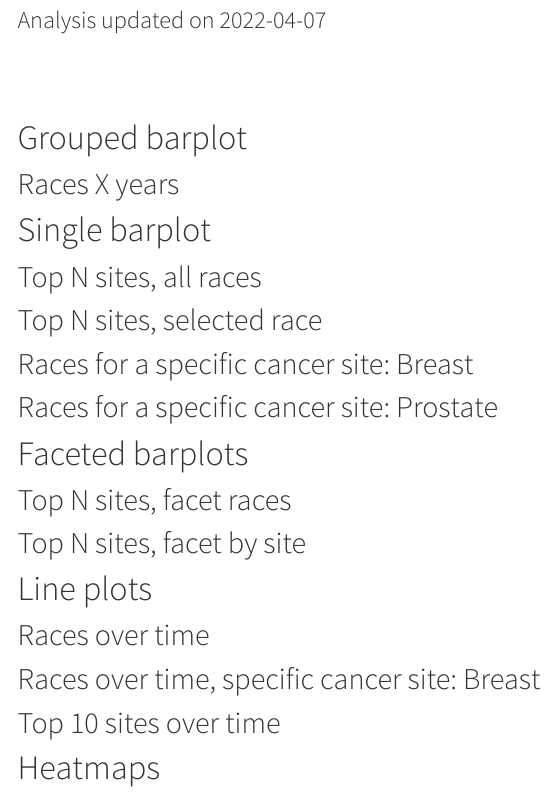
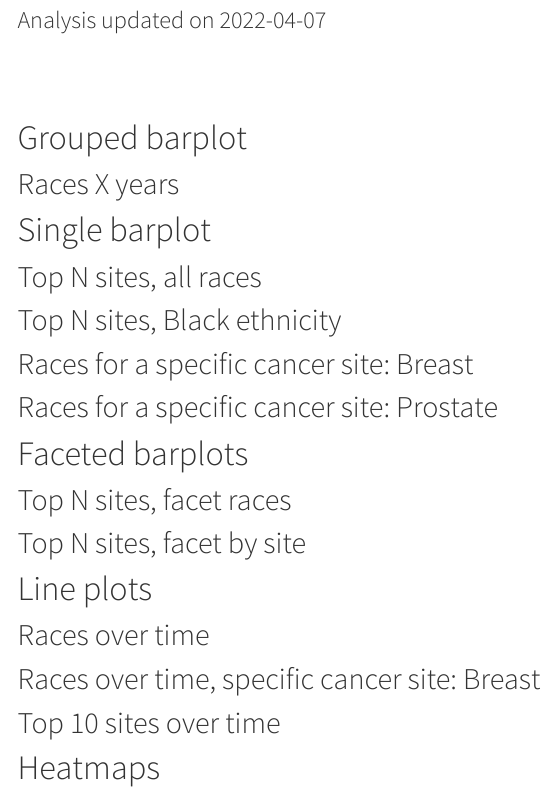
Before and after one commit to AbigailHorn/cancerNavigator, an R Markdown document (index.Rmd): the page in a window 1100 px wide, from 140 px down. Rendered offline with R 4.5, knitr and Pandoc, with nearby package versions; the code chunks are not run, so their results and figures are left out; a font, style sheet, LaTeX package, included part or bibliography that could not be used is replaced or left out; menus at the side of the page are left out.

````diff
--- a/index.Rmd
+++ b/index.Rmd
@@ -130,7 +130,7 @@
   theme_ipsum(axis_text_size = 15, axis_title_size = 15)
 ```
 
-## Top N sites, selected race
+## Top N sites, Black ethnicity
 ```{r}
 d %>% filter(SEERCODE %in% d.top, sex == "Male and Female", csp_race_mod == "Black", YEARRANGE == "All (2000-2019)") %>%
   ggplot(aes(x = reorder(SEERCODE, aair), y=aair, fill=SEERCODE)) +
````
Also changed, not shown: index.html, index.knit.md (deleted), index.Rmd (1 more changed lines).
